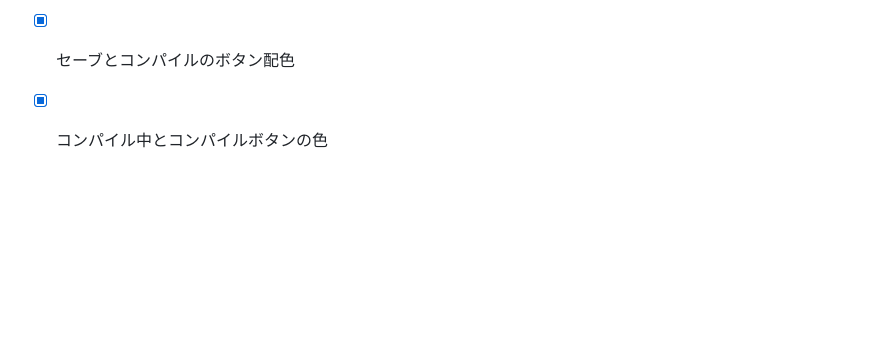
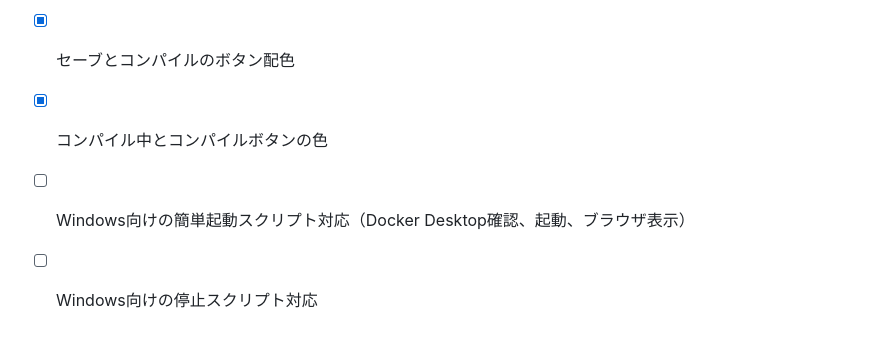
Before and after one commit to Guch1120/Latex_local_docker, a Markdown page: README.md, the part around the change. Rendered like a GitHub page; blank space fills up the shorter version.

Commit message:
readmeにて今後実装したい機能を追記

```diff
--- a/README.md
+++ b/README.md
@@ -103,3 +103,5 @@ docker compose down
 - [x] ファイルタブを閉じるようにする<br>
 - [x] セーブとコンパイルのボタン配色 <br>
 - [x] コンパイル中とコンパイルボタンの色
+- [ ] Windows向けの簡単起動スクリプト対応（Docker Desktop確認、起動、ブラウザ表示） <br>
+- [ ] Windows向けの停止スクリプト対応 <br>
```
